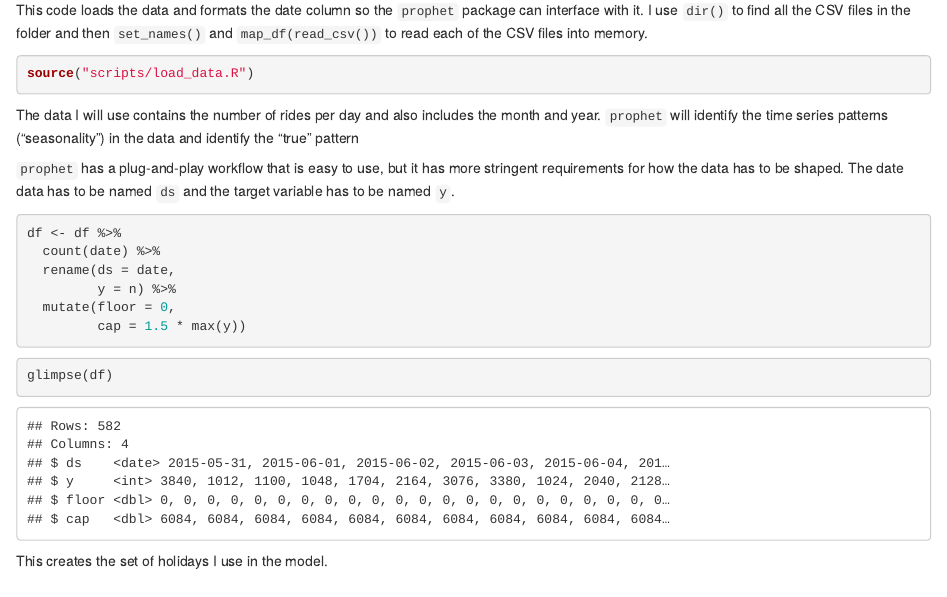
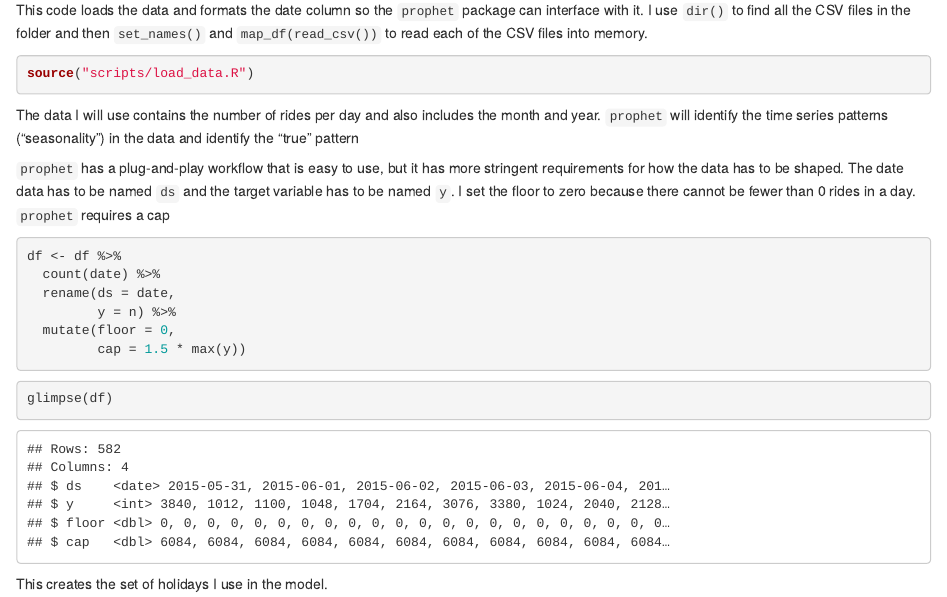
Before and after one commit to conorotompkins/health_ride, an R Markdown document (prediction report.Rmd): the page in a window 1100 px wide, from 400 px down. Rendered offline with R 4.5, knitr and Pandoc, with nearby package versions; some code elsewhere in the file could not run offline; column names are cleaned by a stand-in for the janitor package.

Commit message:
added narrative

````diff
--- a/prediction report.Rmd
+++ b/prediction report.Rmd
@@ -34,7 +34,7 @@ source("scripts/load_data.R")
 
 The data I will use contains the number of rides per day and also includes the month and year. `prophet` will identify the time series patterns ("seasonality") in the data and identify the "true" pattern
 
-`prophet` has a plug-and-play workflow that is easy to use, but it has more stringent requirements for how the data has to be shaped. The date data has to be named `ds` and the target variable has to be named `y`.
+`prophet` has a plug-and-play workflow that is easy to use, but it has more stringent requirements for how the data has to be shaped. The date data has to be named `ds` and the target variable has to be named `y`. I set the floor to zero because there cannot be fewer than 0 rides in a day. `prophet` requires a cap
 ```{r}
 df <- df %>%
   count(date) %>%
````
